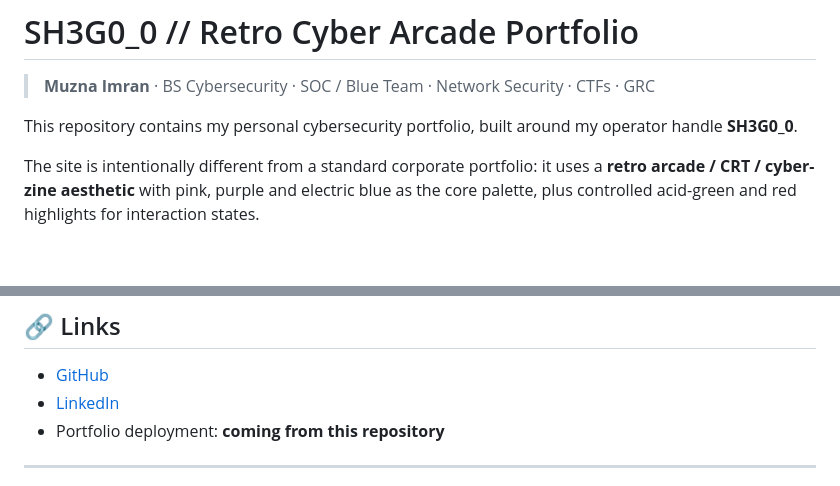
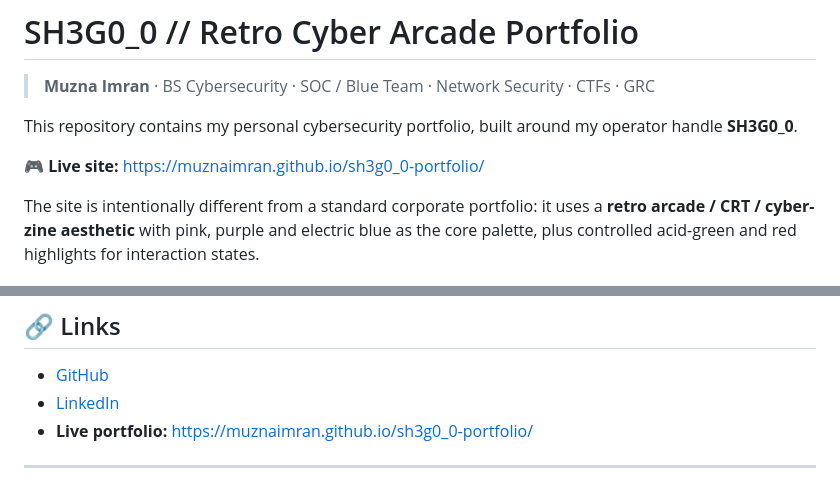
Before and after one commit to MuznaImran/sh3g0_0-portfolio, a Markdown page: README.md, 2 parts joined by grey strips. Rendered like a GitHub page; blank space fills up the shorter version.

Commit message:
Add live portfolio URL to README

```diff
--- a/README.md
+++ b/README.md
@@ -3,6 +3,8 @@
 > **Muzna Imran** · BS Cybersecurity · SOC / Blue Team · Network Security · CTFs · GRC
 
 This repository contains my personal cybersecurity portfolio, built around my operator handle **SH3G0_0**.
+
+🎮 **Live site:** https://muznaimran.github.io/sh3g0_0-portfolio/
 
 The site is intentionally different from a standard corporate portfolio: it uses a **retro arcade / CRT / cyber-zine aesthetic** with pink, purple and electric blue as the core palette, plus controlled acid-green and red highlights for interaction states.
 
@@ -70,7 +72,7 @@ Key elements include:
 
 - [GitHub](https://github.com/MuznaImran)
 - [LinkedIn](https://www.linkedin.com/in/muzna-imran/)
-- Portfolio deployment: **coming from this repository**
+- **Live portfolio:** https://muznaimran.github.io/sh3g0_0-portfolio/
 
 ---
 
```
